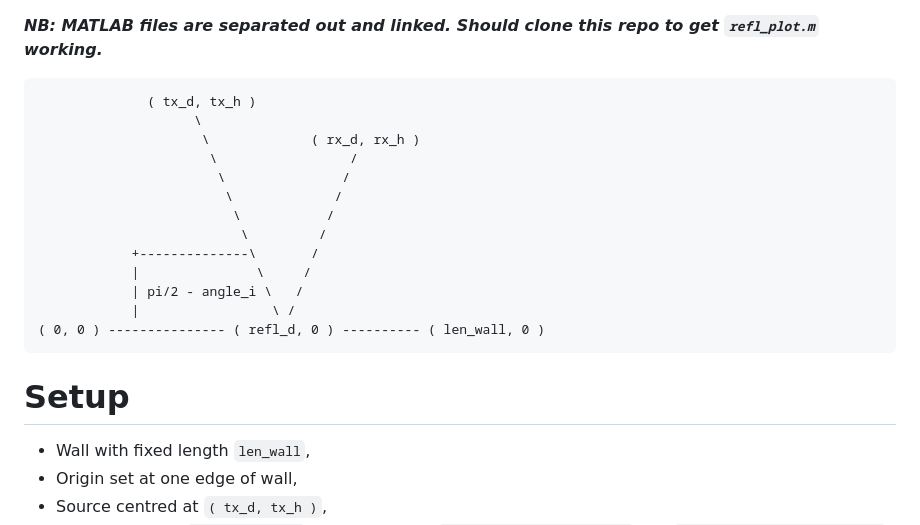
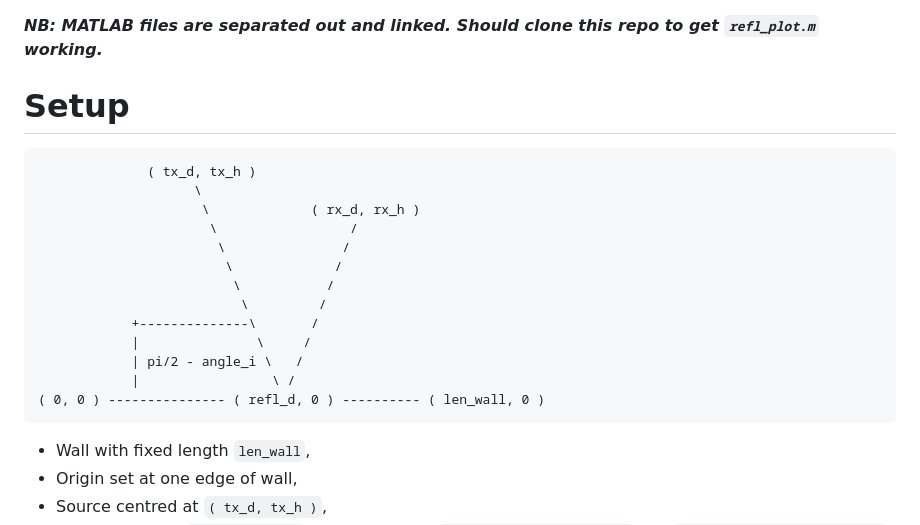
Before and after one commit to AndyWhelan/DCU-Project-2025, a Markdown page: README.md, the part around the change. Rendered like a GitHub page.

Commit message:
Further README edit

```diff
--- a/README.md
+++ b/README.md
@@ -1,4 +1,5 @@
 ***NB: MATLAB files are separated out and linked. Should clone this repo to get `refl_plot.m` working.***
+# Setup
 
                   ( tx_d, tx_h )
                         \
@@ -14,7 +15,6 @@
                 |                 \ /
     ( 0, 0 ) --------------- ( refl_d, 0 ) ---------- ( len_wall, 0 )
 
-# Setup
 * Wall with fixed length `len_wall`,
 * Origin set at one edge of wall,
 * Source centred at `( tx_d, tx_h )`,
```
